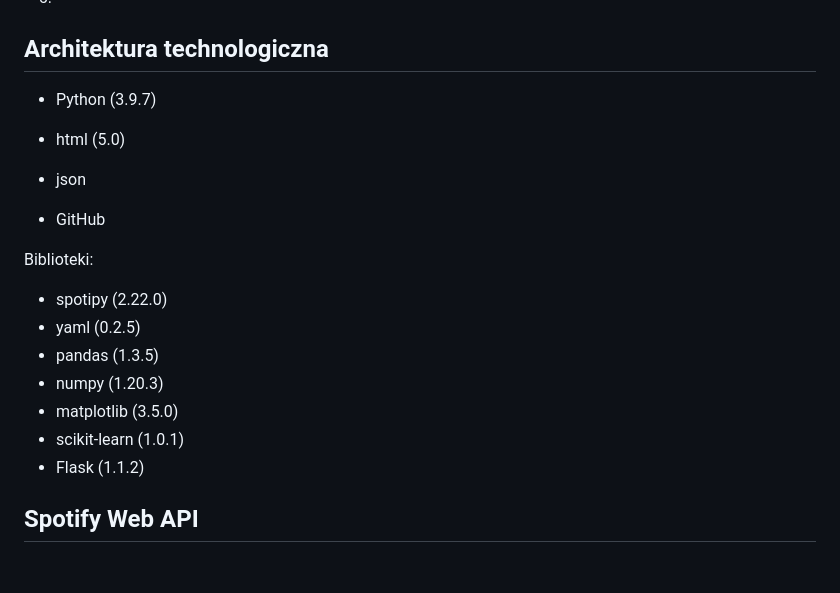
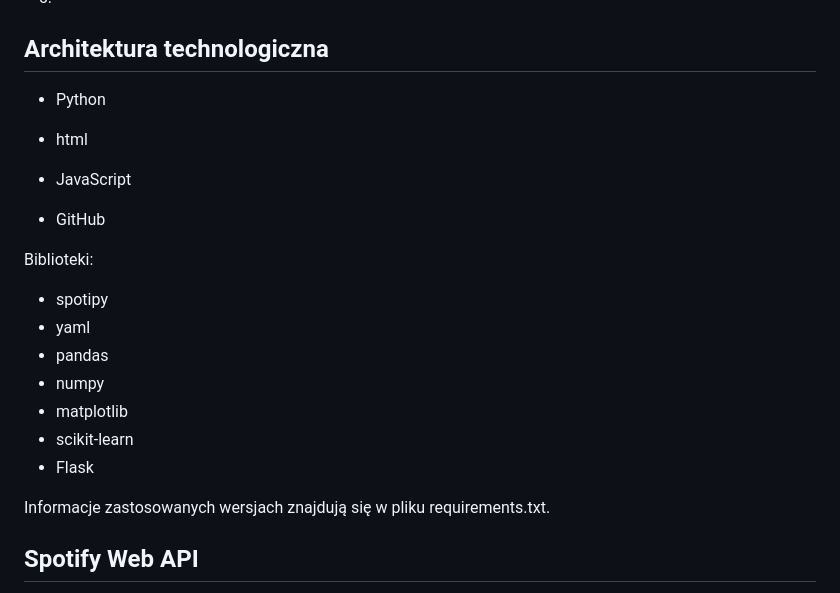
Before and after one commit to zaranowska/Recommendify, a Markdown page: README.md, the part around the change. Drawn GitHub-style; blank space fills up the shorter version.

```diff
--- a/README.md
+++ b/README.md
@@ -30,20 +30,23 @@ Utwór dostępny jest na licencji [Creative Commons Uznanie autorstwa-Użycie ni
 
 ## Architektura technologiczna
 
-- Python (3.9.7)
-- html (5.0)
-- json
+- Python
+- html
+- JavaScript
 
 - GitHub
 
  Biblioteki:
-- spotipy (2.22.0)
-- yaml (0.2.5)
-- pandas (1.3.5)
-- numpy (1.20.3)
-- matplotlib (3.5.0)
-- scikit-learn (1.0.1)
-- Flask (1.1.2)
+- spotipy
+- yaml
+- pandas
+- numpy
+- matplotlib
+- scikit-learn
+- Flask
+
+Informacje zastosowanych wersjach znajdują się w pliku requirements.txt.
+
 
 ## Spotify Web API
 
```
